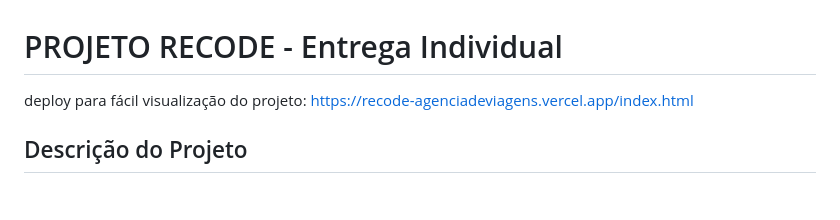
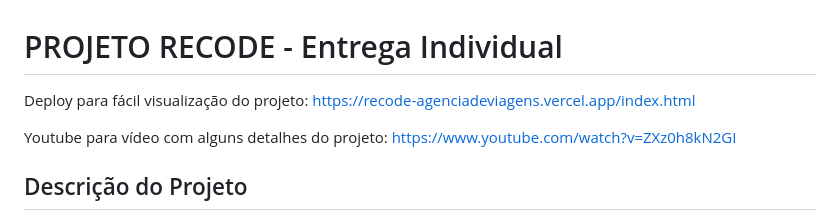
Before and after one commit to LucasEstevesCosta/RECODE-Entrega_Individual, a Markdown page: README.md, the part around the change. GitHub-like rendering; blank space fills up the shorter version.

```diff
--- a/README.md
+++ b/README.md
@@ -1,5 +1,7 @@
 # PROJETO RECODE - Entrega Individual
-deploy para fácil visualização do projeto: https://recode-agenciadeviagens.vercel.app/index.html
+Deploy para fácil visualização do projeto: https://recode-agenciadeviagens.vercel.app/index.html
+
+Youtube para vídeo com alguns detalhes do projeto: https://www.youtube.com/watch?v=ZXz0h8kN2GI
 
 ## Descrição do Projeto
  Projeto de agência de viagens para entrega individual do RECODE PRO AI 2025. O site desenvolvido no projeto em questão é para uma agência de viagens para o exterior.
```
